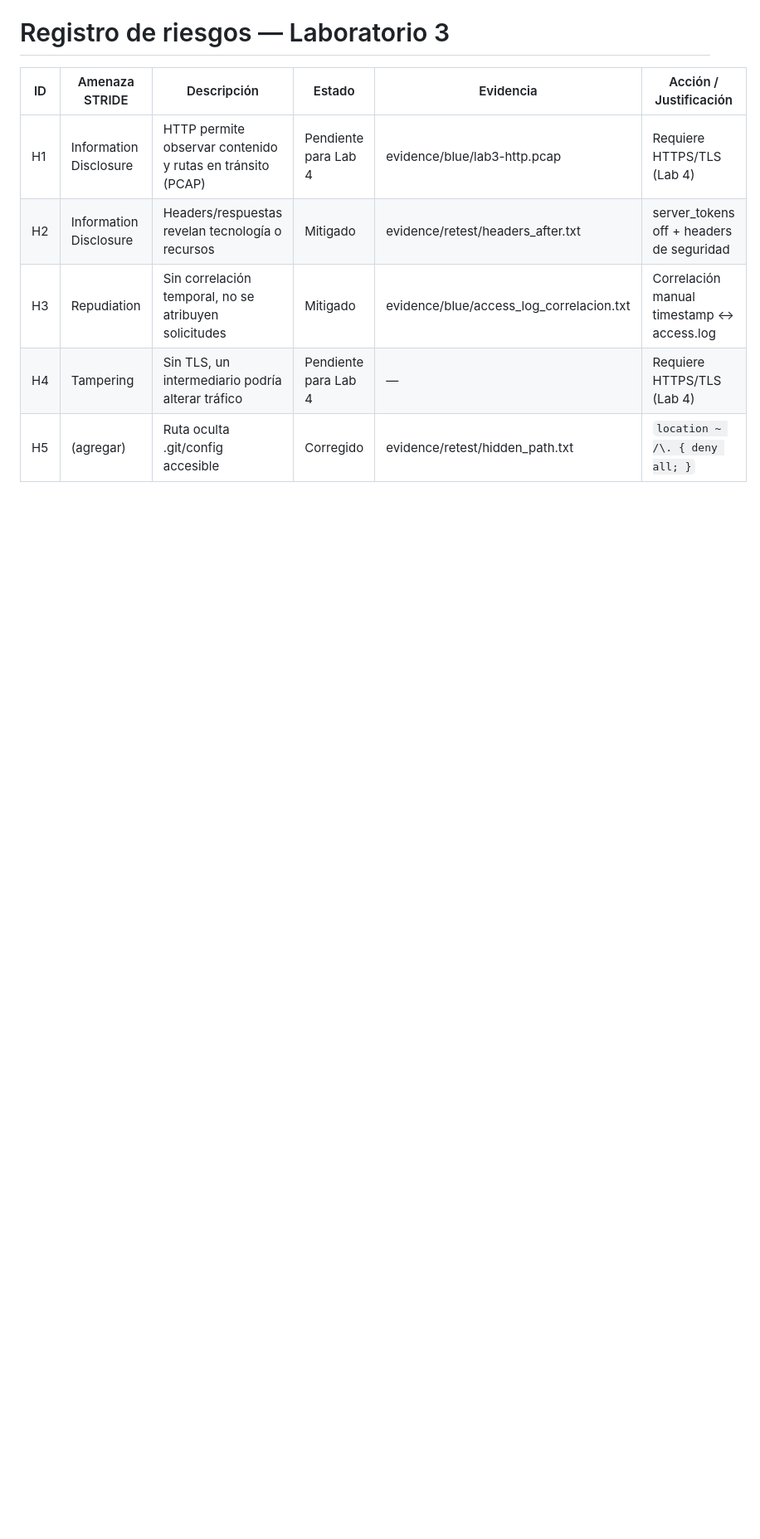
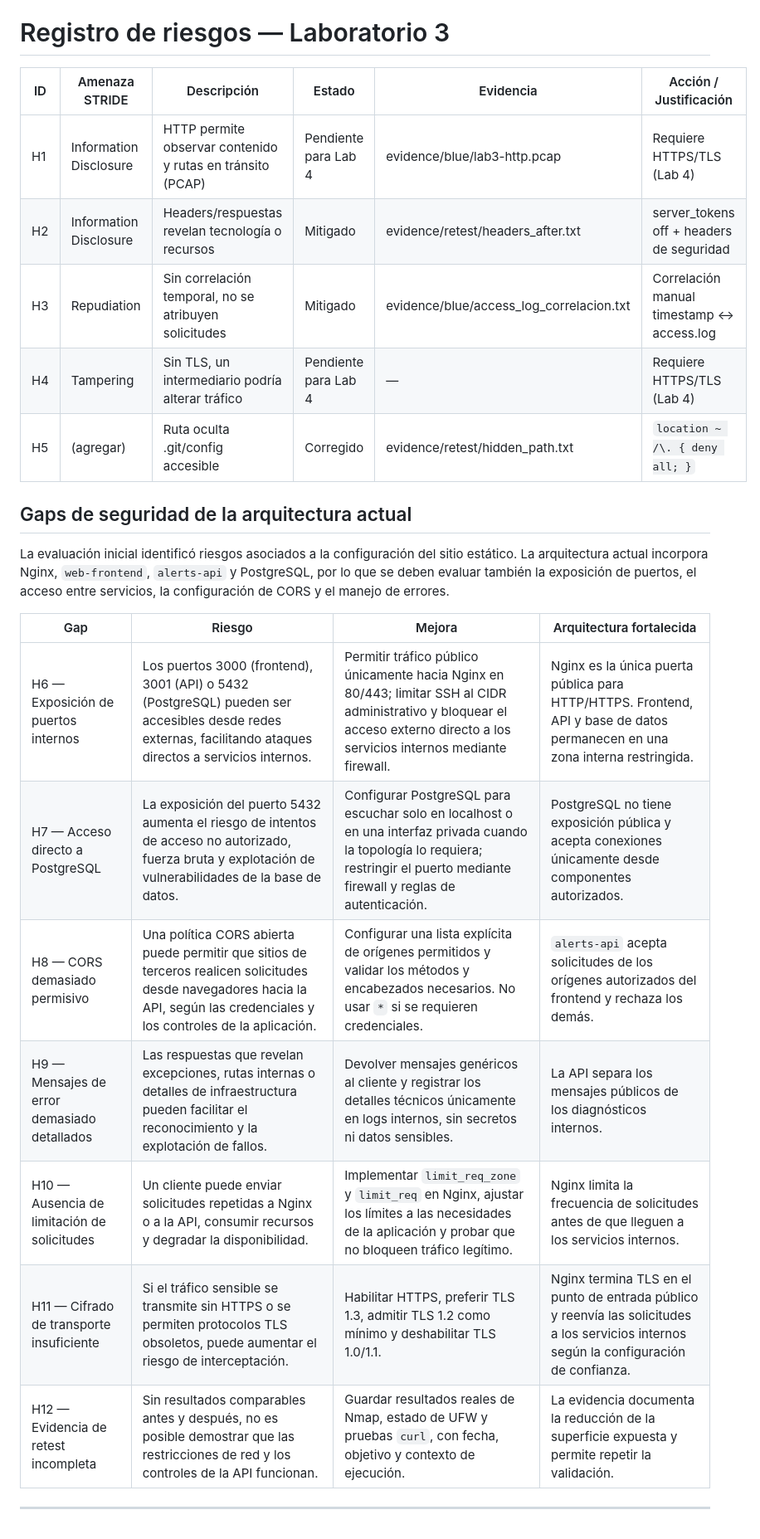
Before and after one commit to MissGomezzz/Security_Fundamentals_Lab3, a Markdown page: risk-register.md, the part around the change. Shown: that part at 83% size. Drawn GitHub-style; blank space fills up the shorter version.

```diff
--- a/risk-register.md
+++ b/risk-register.md
@@ -7,3 +7,20 @@
 | H3 | Repudiation | Sin correlación temporal, no se atribuyen solicitudes | Mitigado | evidence/blue/access_log_correlacion.txt | Correlación manual timestamp ↔ access.log |
 | H4 | Tampering | Sin TLS, un intermediario podría alterar tráfico | Pendiente para Lab 4 | — | Requiere HTTPS/TLS (Lab 4) |
 | H5 | (agregar) | Ruta oculta .git/config accesible | Corregido | evidence/retest/hidden_path.txt | `location ~ /\. { deny all; }` |
+
+
+## Gaps de seguridad de la arquitectura actual
+
+La evaluación inicial identificó riesgos asociados a la configuración del sitio estático. La arquitectura actual incorpora Nginx, `web-frontend`, `alerts-api` y PostgreSQL, por lo que se deben evaluar también la exposición de puertos, el acceso entre servicios, la configuración de CORS y el manejo de errores.
+
+| Gap | Riesgo | Mejora | Arquitectura fortalecida |
+|---|---|---|---|
+| H6 — Exposición de puertos internos | Los puertos 3000 (frontend), 3001 (API) o 5432 (PostgreSQL) pueden ser accesibles desde redes externas, facilitando ataques directos a servicios internos. | Permitir tráfico público únicamente hacia Nginx en 80/443; limitar SSH al CIDR administrativo y bloquear el acceso externo directo a los servicios internos mediante firewall. | Nginx es la única puerta pública para HTTP/HTTPS. Frontend, API y base de datos permanecen en una zona interna restringida. |
+| H7 — Acceso directo a PostgreSQL | La exposición del puerto 5432 aumenta el riesgo de intentos de acceso no autorizado, fuerza bruta y explotación de vulnerabilidades de la base de datos. | Configurar PostgreSQL para escuchar solo en localhost o en una interfaz privada cuando la topología lo requiera; restringir el puerto mediante firewall y reglas de autenticación. | PostgreSQL no tiene exposición pública y acepta conexiones únicamente desde componentes autorizados. |
+| H8 — CORS demasiado permisivo | Una política CORS abierta puede permitir que sitios de terceros realicen solicitudes desde navegadores hacia la API, según las credenciales y los controles de la aplicación. | Configurar una lista explícita de orígenes permitidos y validar los métodos y encabezados necesarios. No usar `*` si se requieren credenciales. | `alerts-api` acepta solicitudes de los orígenes autorizados del frontend y rechaza los demás. |
+| H9 — Mensajes de error demasiado detallados | Las respuestas que revelan excepciones, rutas internas o detalles de infraestructura pueden facilitar el reconocimiento y la explotación de fallos. | Devolver mensajes genéricos al cliente y registrar los detalles técnicos únicamente en logs internos, sin secretos ni datos sensibles. | La API separa los mensajes públicos de los diagnósticos internos. |
+| H10 — Ausencia de limitación de solicitudes | Un cliente puede enviar solicitudes repetidas a Nginx o a la API, consumir recursos y degradar la disponibilidad. | Implementar `limit_req_zone` y `limit_req` en Nginx, ajustar los límites a las necesidades de la aplicación y probar que no bloqueen tráfico legítimo. | Nginx limita la frecuencia de solicitudes antes de que lleguen a los servicios internos. |
+| H11 — Cifrado de transporte insuficiente | Si el tráfico sensible se transmite sin HTTPS o se permiten protocolos TLS obsoletos, puede aumentar el riesgo de interceptación. | Habilitar HTTPS, preferir TLS 1.3, admitir TLS 1.2 como mínimo y deshabilitar TLS 1.0/1.1. | Nginx termina TLS en el punto de entrada público y reenvía las solicitudes a los servicios internos según la configuración de confianza. |
+| H12 — Evidencia de retest incompleta | Sin resultados comparables antes y después, no es posible demostrar que las restricciones de red y los controles de la API funcionan. | Guardar resultados reales de Nmap, estado de UFW y pruebas `curl`, con fecha, objetivo y contexto de ejecución. | La evidencia documenta la reducción de la superficie expuesta y permite repetir la validación. |
+
+---
```
Also changed, not shown: README.md (+11 -0 lines), evidence/retest/README.md (added, +13 -0 lines), diagrams/hardened_dfd.png (added), 7 other files.
